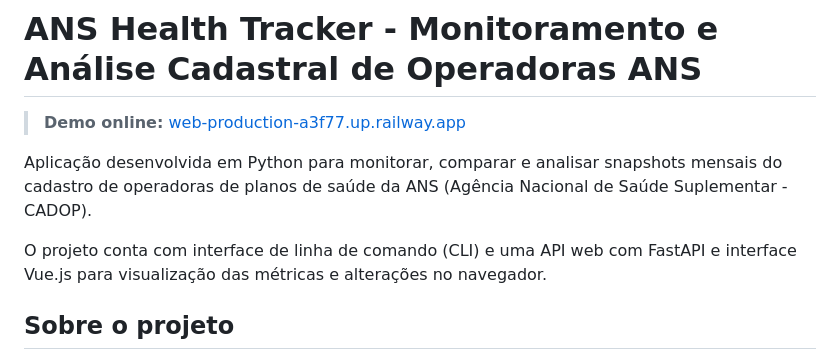
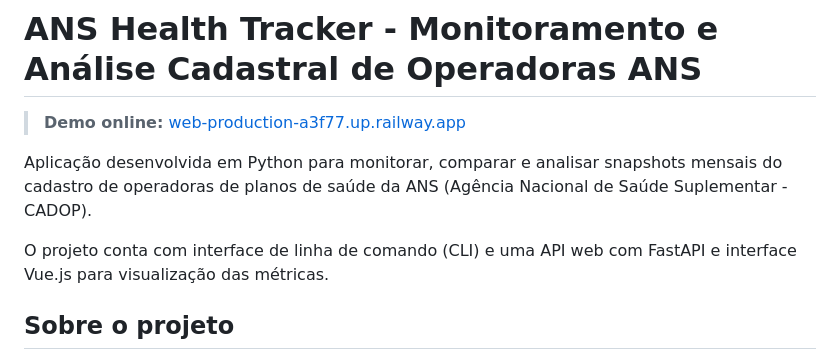
Before and after one commit to ronaldodfilho/ANS-TRACKER-PY, a Markdown page: README.md, the part around the change. GitHub-like rendering.

Commit message:
fix: correção no readme.md

```diff
--- a/README.md
+++ b/README.md
@@ -4,7 +4,7 @@
 
 Aplicação desenvolvida em Python para monitorar, comparar e analisar snapshots mensais do cadastro de operadoras de planos de saúde da ANS (Agência Nacional de Saúde Suplementar - CADOP).
 
-O projeto conta com interface de linha de comando (CLI) e uma API web com FastAPI e interface Vue.js para visualização das métricas e alterações no navegador.
+O projeto conta com interface de linha de comando (CLI) e uma API web com FastAPI e interface Vue.js para visualização das métricas.
 
 ## Sobre o projeto
 
```
